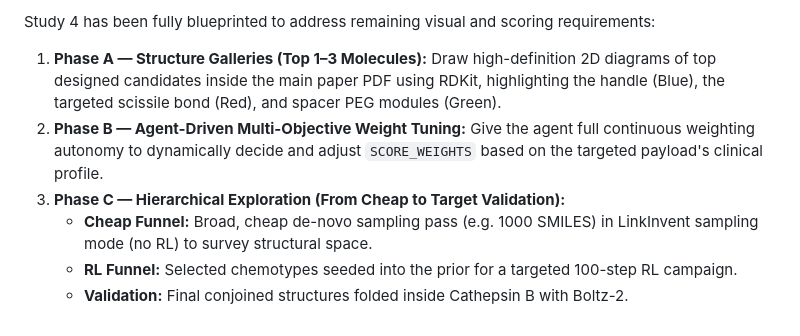
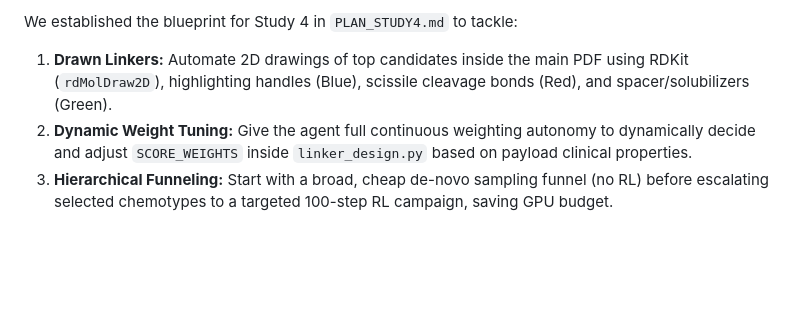
Before and after one commit to EliaSavino/Hackaton-agentic, a Markdown page: HANDOFF4.md, the part around one of its changes. Drawn GitHub-style; blank space fills up the shorter version.

```diff
--- a/HANDOFF4.md
+++ b/HANDOFF4.md
@@ -42,9 +57,5 @@ PYTHONPATH=src python3 -m hackathon_agents.tools.finalize_study3
 
-Study 4 has been fully blueprinted to address remaining visual and scoring requirements:
-
-1.  **Phase A — Structure Galleries (Top 1–3 Molecules):** Draw high-definition 2D diagrams of top designed candidates inside the main paper PDF using RDKit, highlighting the handle (Blue), the targeted scissile bond (Red), and spacer PEG modules (Green).
-2.  **Phase B — Agent-Driven Multi-Objective Weight Tuning:** Give the agent full continuous weighting autonomy to dynamically decide and adjust `SCORE_WEIGHTS` based on the targeted payload's clinical profile.
-3.  **Phase C — Hierarchical Exploration (From Cheap to Target Validation):**
-    *   **Cheap Funnel:** Broad, cheap de-novo sampling pass (e.g. 1000 SMILES) in LinkInvent sampling mode (no RL) to survey structural space.
-    *   **RL Funnel:** Selected chemotypes seeded into the prior for a targeted 100-step RL campaign.
-    *   **Validation:** Final conjoined structures folded inside Cathepsin B with Boltz-2.
+We established the blueprint for Study 4 in `PLAN_STUDY4.md` to tackle:
+1.  **Drawn Linkers:** Automate 2D drawings of top candidates inside the main PDF using RDKit (`rdMolDraw2D`), highlighting handles (Blue), scissile cleavage bonds (Red), and spacer/solubilizers (Green).
+2.  **Dynamic Weight Tuning:** Give the agent full continuous weighting autonomy to dynamically decide and adjust `SCORE_WEIGHTS` inside `linker_design.py` based on payload clinical properties.
+3.  **Hierarchical Funneling:** Start with a broad, cheap de-novo sampling funnel (no RL) before escalating selected chemotypes to a targeted 100-step RL campaign, saving GPU budget.
```
Also changed, not shown: other parts of HANDOFF4.md (+33 -18 lines).
